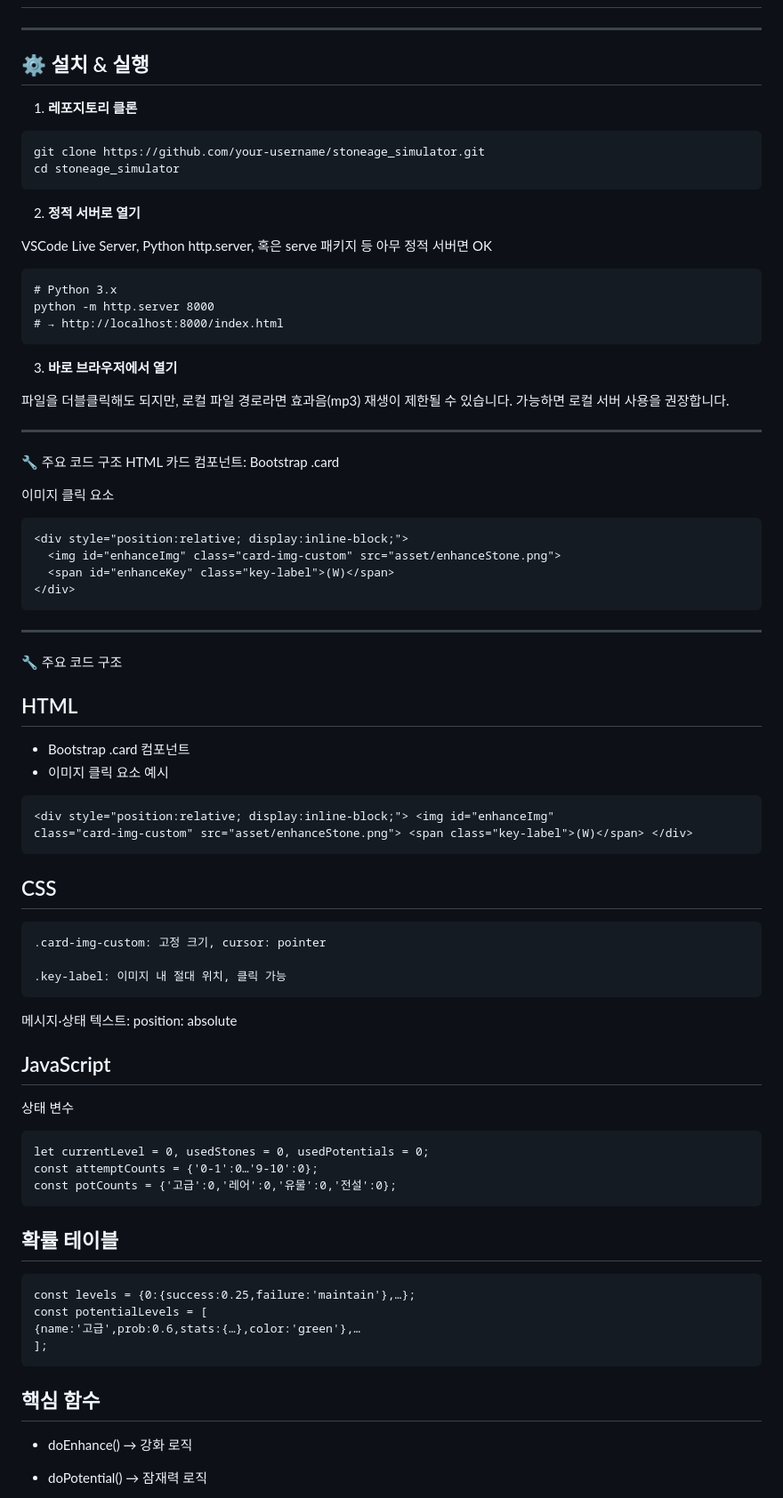
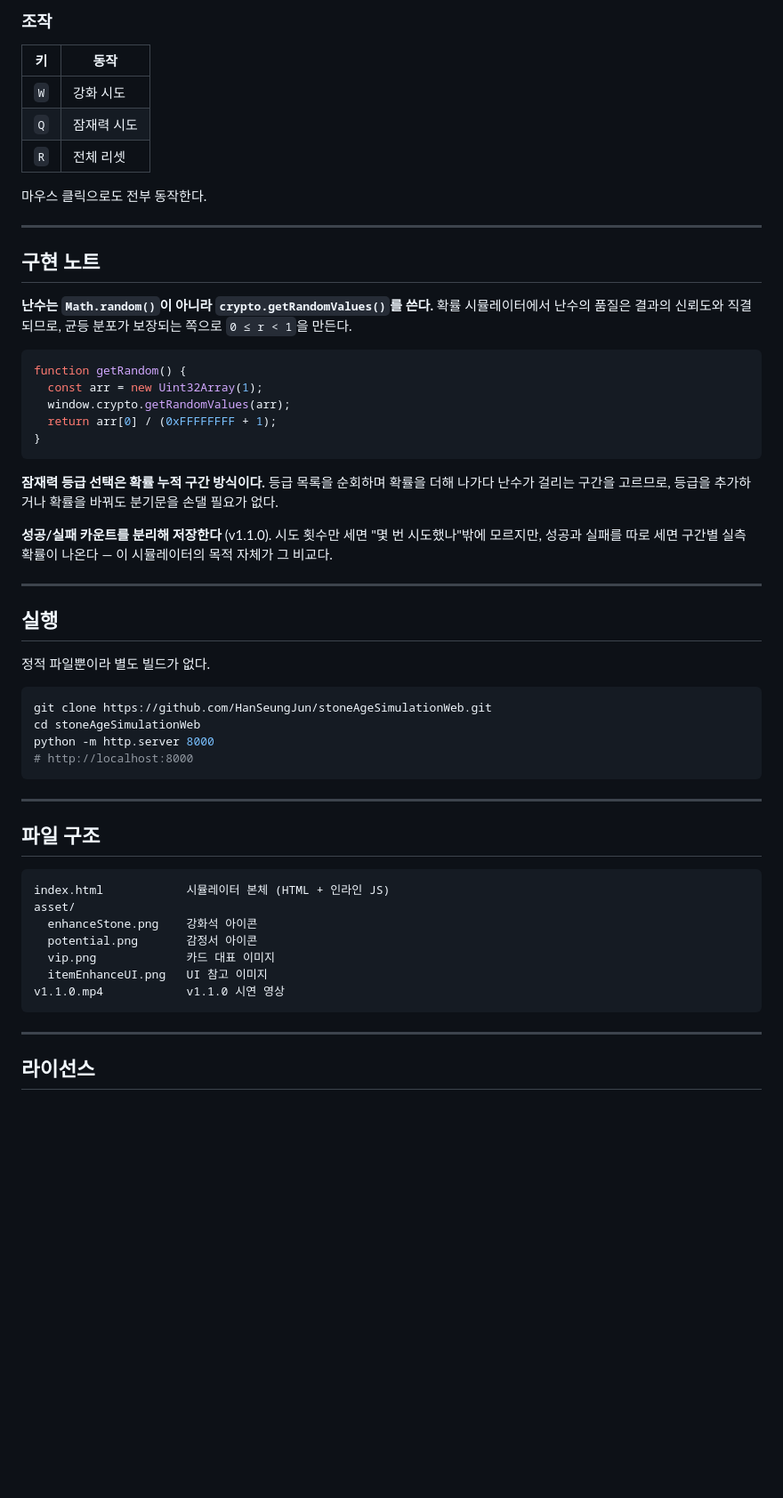
Before and after one commit to HanSeungJun/stoneAgeSimulationWeb, a Markdown page: README.md, the part around one of its changes. Shown at 89% size. Drawn GitHub-style; blank space fills up the shorter version.

Commit message:
README 재작성

````diff
--- a/README.md
+++ b/README.md
@@ -58,75 +48,59 @@
+### 조작
+
+| 키 | 동작 |
+|:---:|---|
+| `W` | 강화 시도 |
+| `Q` | 잠재력 시도 |
+| `R` | 전체 리셋 |
+
+마우스 클릭으로도 전부 동작한다.
 
 ---
 
-## ⚙️ 설치 & 실행
+## 구현 노트
 
-1. **레포지토리 클론**
-```bash
-git clone https://github.com/your-username/stoneage_simulator.git
-cd stoneage_simulator
+**난수는 `Math.random()`이 아니라 `crypto.getRandomValues()`를 쓴다.** 확률 시뮬레이터에서 난수의 품질은 결과의 신뢰도와 직결되므로, 균등 분포가 보장되는 쪽으로 `0 ≤ r < 1`을 만든다.
+
+```js
+function getRandom() {
+  const arr = new Uint32Array(1);
+  window.crypto.getRandomValues(arr);
+  return arr[0] / (0xFFFFFFFF + 1);
+}
 ```
-2. **정적 서버로 열기**
 
-VSCode Live Server, Python http.server, 혹은 serve 패키지 등 아무 정적 서버면 OK
-```
-# Python 3.x
-python -m http.server 8000
-# → http://localhost:8000/index.html
-```
-3. **바로 브라우저에서 열기**
+**잠재력 등급 선택은 확률 누적 구간 방식이다.** 등급 목록을 순회하며 확률을 더해 나가다 난수가 걸리는 구간을 고르므로, 등급을 추가하거나 확률을 바꿔도 분기문을 손댈 필요가 없다.
 
-파일을 더블클릭해도 되지만, 로컬 파일 경로라면 효과음(mp3) 재생이 제한될 수 있습니다. 가능하면 로컬 서버 사용을 권장합니다.
+**성공/실패 카운트를 분리해 저장한다** (v1.1.0). 시도 횟수만 세면 "몇 번 시도했나"밖에 모르지만, 성공과 실패를 따로 세면 구간별 실측 확률이 나온다 — 이 시뮬레이터의 목적 자체가 그 비교다.
 
 ---
-🔧 주요 코드 구조
-HTML
-카드 컴포넌트: Bootstrap .card
 
-이미지 클릭 요소
-```
-<div style="position:relative; display:inline-block;">
-  <img id="enhanceImg" class="card-img-custom" src="asset/enhanceStone.png">
-  <span id="enhanceKey" class="key-label">(W)</span>
-</div>
+## 실행
+
+정적 파일뿐이라 별도 빌드가 없다.
+
+```bash
+git clone https://github.com/HanSeungJun/stoneAgeSimulationWeb.git
+cd stoneAgeSimulationWeb
+python -m http.server 8000
+# http://localhost:8000
 ```
 
 ---
-🔧 주요 코드 구조
-## HTML
-- Bootstrap .card 컴포넌트
-- 이미지 클릭 요소 예시
+
+## 파일 구조
+
 ```
-<div style="position:relative; display:inline-block;"> <img id="enhanceImg"
-class="card-img-custom" src="asset/enhanceStone.png"> <span class="key-label">(W)</span> </div>
-```
-## CSS
-```
-.card-img-custom: 고정 크기, cursor: pointer
-
-.key-label: 이미지 내 절대 위치, 클릭 가능
+index.html            시뮬레이터 본체 (HTML + 인라인 JS)
+asset/
+  enhanceStone.png    강화석 아이콘
+  potential.png       감정서 아이콘
+  vip.png             카드 대표 이미지
+  itemEnhanceUI.png   UI 참고 이미지
+v1.1.0.mp4            v1.1.0 시연 영상
 ```
 
-메시지·상태 텍스트: position: absolute
+---
 
-## JavaScript
-상태 변수
-```
-let currentLevel = 0, usedStones = 0, usedPotentials = 0;
-const attemptCounts = {'0-1':0…'9-10':0};
-const potCounts = {'고급':0,'레어':0,'유물':0,'전설':0};
-```
+## 라이선스
 
-## 확률 테이블
-```
-const levels = {0:{success:0.25,failure:'maintain'},…};
-const potentialLevels = [
-{name:'고급',prob:0.6,stats:{…},color:'green'},…
-];
-```
-
-## 핵심 함수
-
-- doEnhance() → 강화 로직
-
-- doPotential() → 잠재력 로직
-
````
Also changed, not shown: other parts of README.md (+41 -66 lines).
